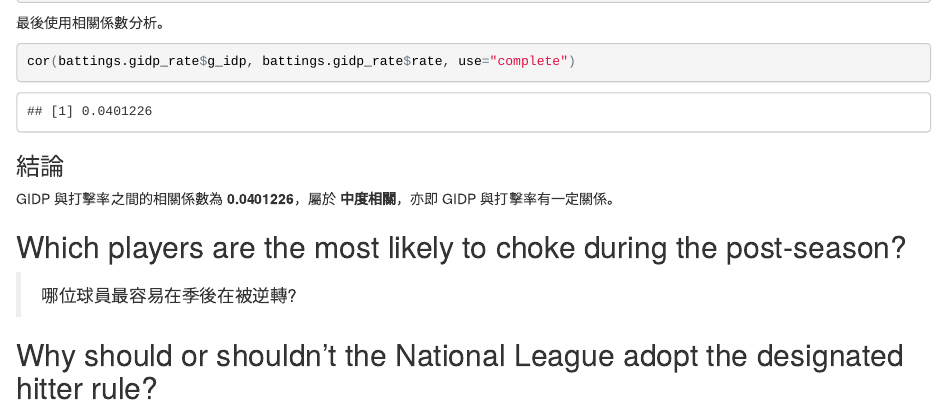
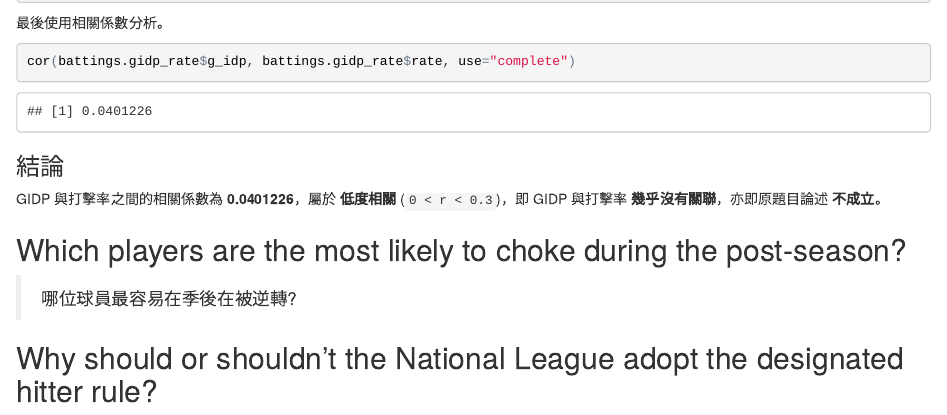
Before and after one commit to henry40408/the-history-of-baseball, an R Markdown document (the-history-of-baseball.Rmd): the page in a window 1100 px wide, from 2770 px down. The pictures show the output file the-history-of-baseball.html that the author committed with the source, opened offline.

Commit message:
update fifth question

```diff
--- a/the-history-of-baseball.Rmd
+++ b/the-history-of-baseball.Rmd
@@ -135,7 +135,7 @@ cor(battings.gidp_rate$g_idp, battings.gidp_rate$rate, use="complete")
 
 ### 結論
 
-GIDP 與打擊率之間的相關係數為 **`r cor(battings.gidp_rate$g_idp, battings.gidp_rate$rate, use="complete")`**，屬於 **中度相關**，亦即 GIDP 與打擊率有一定關係。
+GIDP 與打擊率之間的相關係數為 **`r cor(battings.gidp_rate$g_idp, battings.gidp_rate$rate, use="complete")`**，屬於 **低度相關** (`0 < r < 0.3`)，即 GIDP 與打擊率 **幾乎沒有關聯**，亦即原題目論述 **不成立**。
 
 ## Which players are the most likely to choke during the post-season?
 
```
Also changed, not shown: the-history-of-baseball.html.
